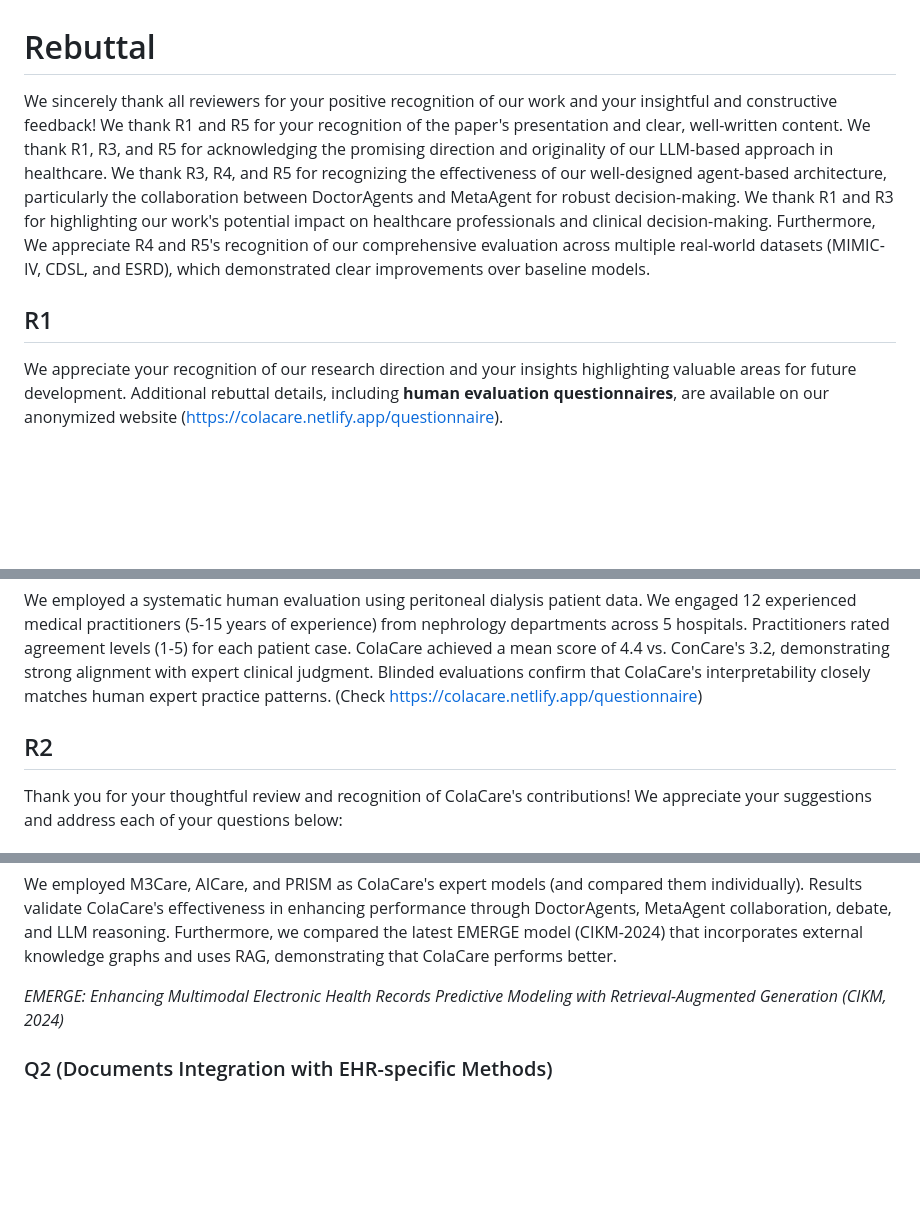
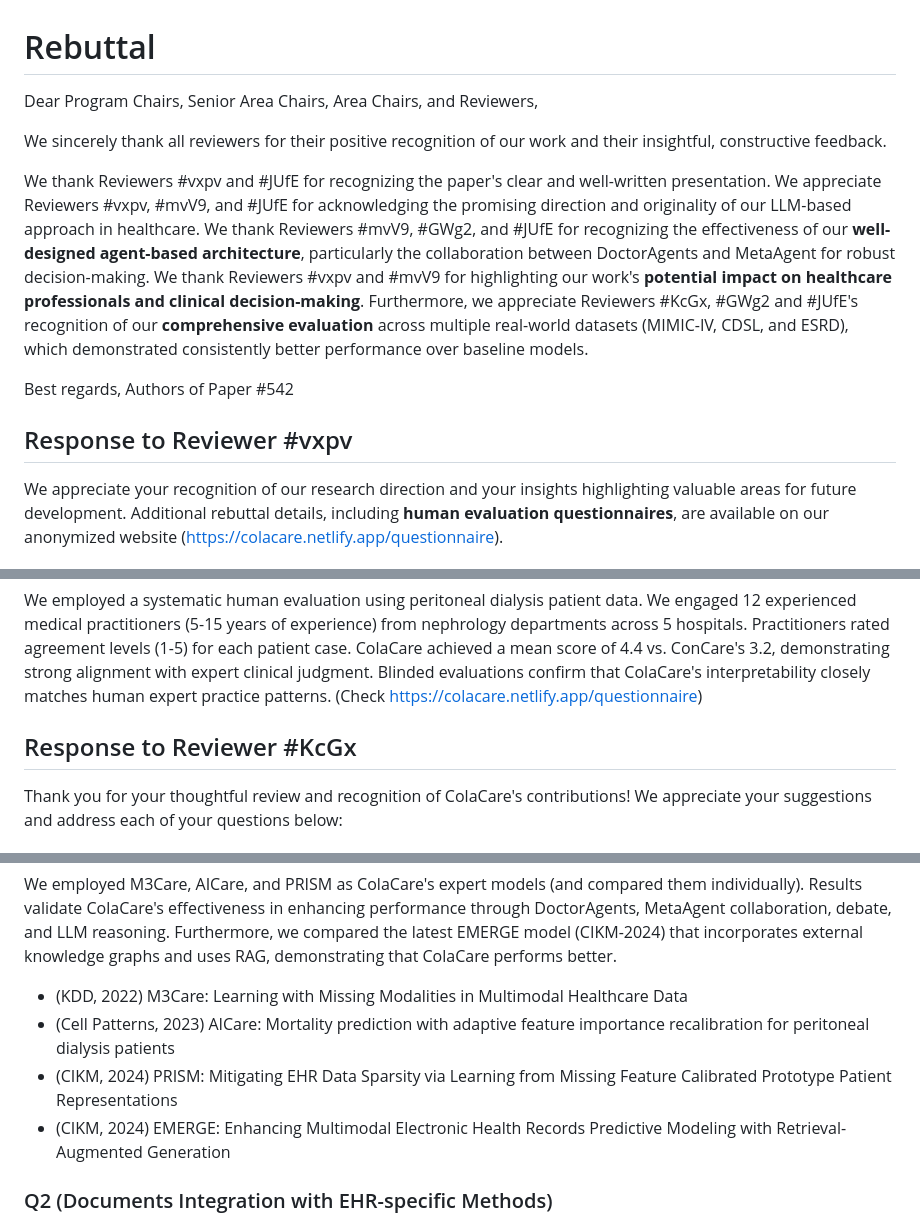
Before and after one commit to yhzhu99/colacare-playground, a Markdown page: src/assets/rebuttal.md, 3 parts joined by grey strips. Rendered like a GitHub page; blank space fills up the shorter version.

Commit message:
fix: rebuttal reviewers' name

```diff
--- a/src/assets/rebuttal.md
+++ b/src/assets/rebuttal.md
@@ -1,8 +1,15 @@
 # Rebuttal
 
-We sincerely thank all reviewers for your positive recognition of our work and your insightful and constructive feedback! We thank R1 and R5 for your recognition of the paper's presentation and clear, well-written content. We thank R1, R3, and R5 for acknowledging the promising direction and originality of our LLM-based approach in healthcare. We thank R3, R4, and R5 for recognizing the effectiveness of our well-designed agent-based architecture, particularly the collaboration between DoctorAgents and MetaAgent for robust decision-making. We thank R1 and R3 for highlighting our work's potential impact on healthcare professionals and clinical decision-making. Furthermore, We appreciate R4 and R5's recognition of our comprehensive evaluation across multiple real-world datasets (MIMIC-IV, CDSL, and ESRD), which demonstrated clear improvements over baseline models.
+Dear Program Chairs, Senior Area Chairs, Area Chairs, and Reviewers,
 
-## R1
+We sincerely thank all reviewers for their positive recognition of our work and their insightful, constructive feedback.
+
+We thank Reviewers #vxpv and #JUfE for recognizing the paper's clear and well-written presentation. We appreciate Reviewers #vxpv, #mvV9, and #JUfE for acknowledging the promising direction and originality of our LLM-based approach in healthcare. We thank Reviewers #mvV9, #GWg2, and #JUfE for recognizing the effectiveness of our **well-designed agent-based architecture**, particularly the collaboration between DoctorAgents and MetaAgent for robust decision-making. We thank Reviewers #vxpv and #mvV9 for highlighting our work's **potential impact on healthcare professionals and clinical decision-making**. Furthermore, we appreciate Reviewers #KcGx, #GWg2 and #JUfE's recognition of our **comprehensive evaluation** across multiple real-world datasets (MIMIC-IV, CDSL, and ESRD), which demonstrated consistently better performance over baseline models.
+
+Best regards,
+Authors of Paper #542
+
+## Response to Reviewer #vxpv
 
 We appreciate your recognition of our research direction and your insights highlighting valuable areas for future development. Additional rebuttal details, including **human evaluation questionnaires**, are available on our anonymized website (https://colacare.netlify.app/questionnaire).
 
@@ -45,7 +52,7 @@ Our ColaCare has consistent performance improvements across diverse datasets and
 
 We employed a systematic human evaluation using peritoneal dialysis patient data. We engaged 12 experienced medical practitioners (5-15 years of experience) from nephrology departments across 5 hospitals. Practitioners rated agreement levels (1-5) for each patient case. ColaCare achieved a mean score of 4.4 vs. ConCare's 3.2, demonstrating strong alignment with expert clinical judgment. Blinded evaluations confirm that ColaCare's interpretability closely matches human expert practice patterns. (Check https://colacare.netlify.app/questionnaire)
 
-## R2
+## Response to Reviewer #KcGx
 
 Thank you for your thoughtful review and recognition of ColaCare's contributions! We appreciate your suggestions and address each of your questions below:
 
@@ -120,7 +127,10 @@ The baseline models (ConCare, AdaCare, RETAIN) were selected for their establish
 
 We employed M3Care, AICare, and PRISM as ColaCare's expert models (and compared them individually). Results validate ColaCare's effectiveness in enhancing performance through DoctorAgents, MetaAgent collaboration, debate, and LLM reasoning. Furthermore, we compared the latest EMERGE model (CIKM-2024) that incorporates external knowledge graphs and uses RAG, demonstrating that ColaCare performs better.
 
-*EMERGE: Enhancing Multimodal Electronic Health Records Predictive Modeling with Retrieval-Augmented Generation (CIKM, 2024)*
+- (KDD, 2022) M3Care: Learning with Missing Modalities in Multimodal Healthcare Data
+- (Cell Patterns, 2023) AICare: Mortality prediction with adaptive feature importance recalibration for peritoneal dialysis patients
+- (CIKM, 2024) PRISM: Mitigating EHR Data Sparsity via Learning from Missing Feature Calibrated Prototype Patient Representations
+- (CIKM, 2024) EMERGE: Enhancing Multimodal Electronic Health Records Predictive Modeling with Retrieval-Augmented Generation
 
 ### Q2 (Documents Integration with EHR-specific Methods)
 
```
Also changed, not shown: other parts of src/assets/rebuttal.md (+3 -3 lines).
